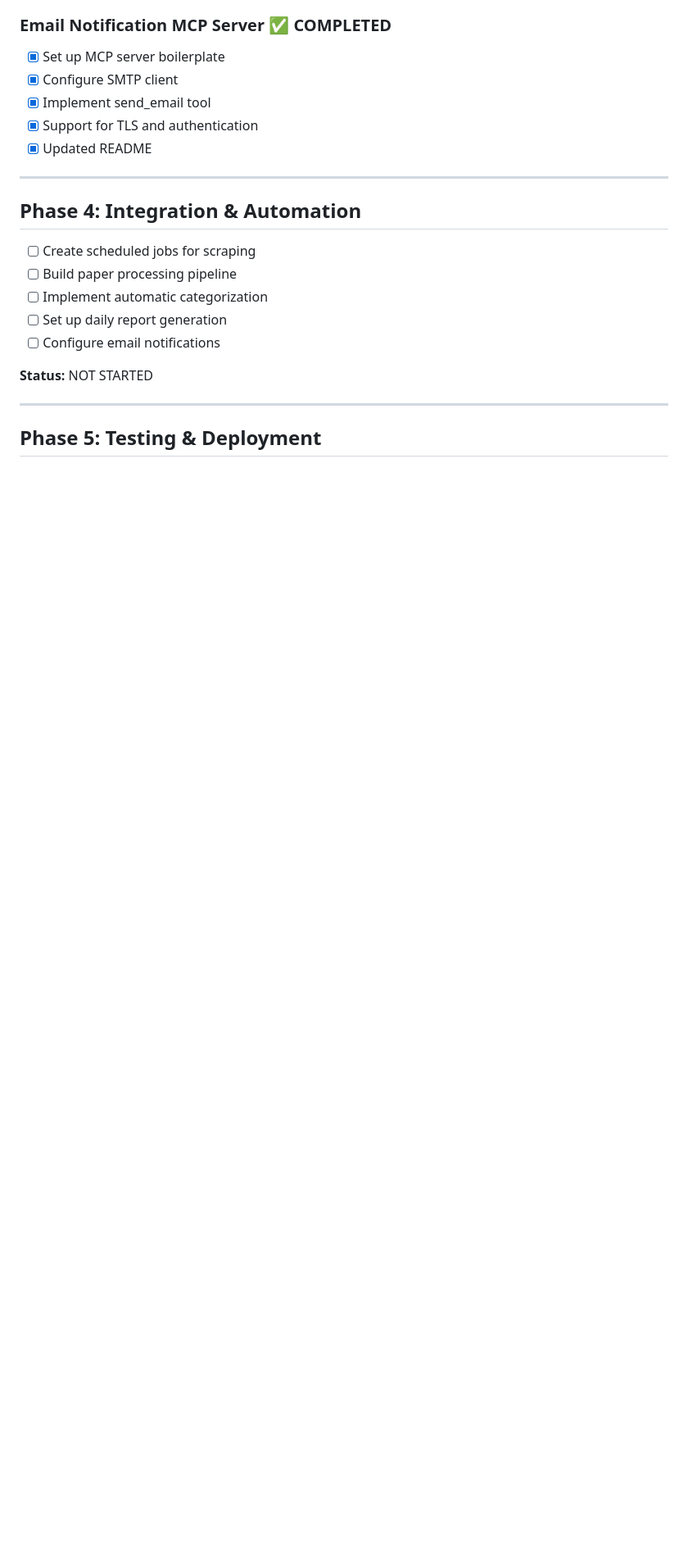
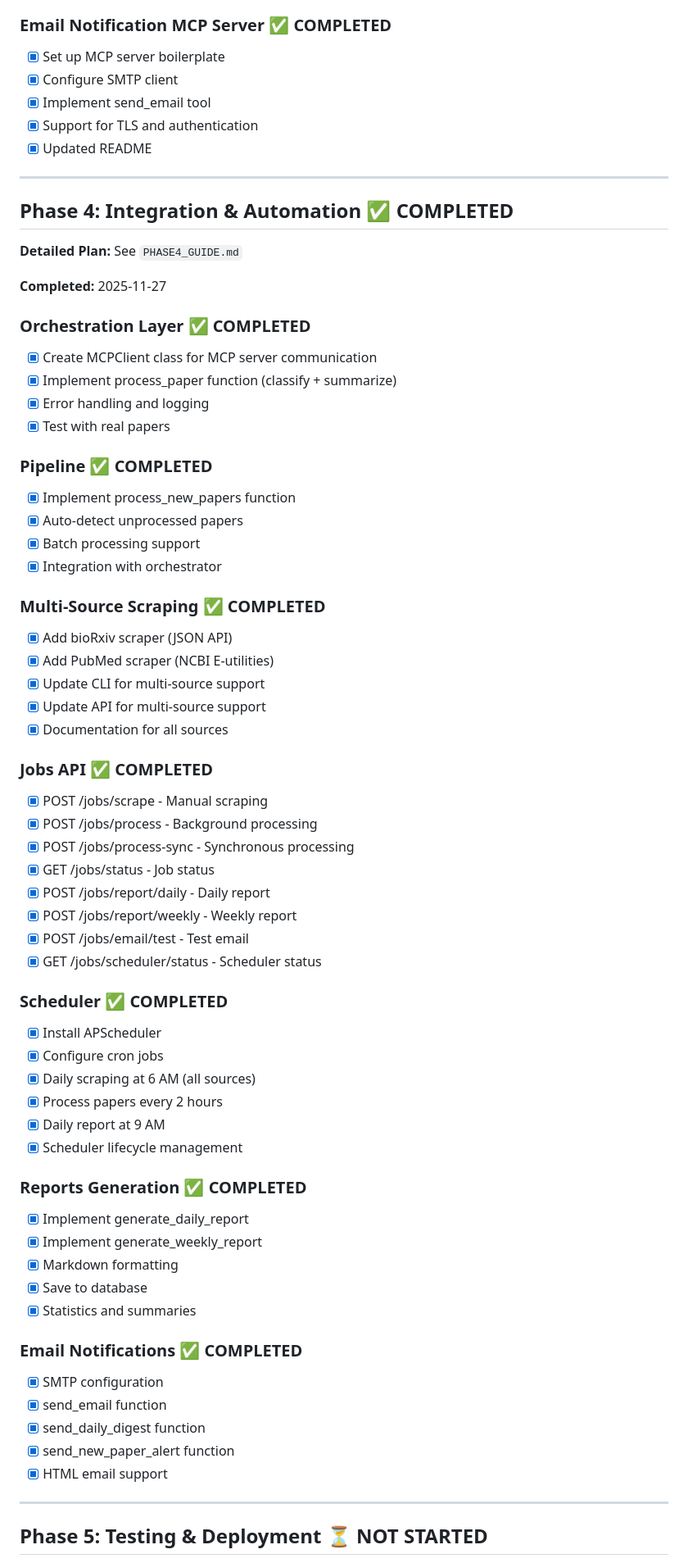
Before and after one commit to dhoanghiep/paper-search, a Markdown page: PROGRESS.md, the part around one of its changes. Shown at 82% size. GitHub-like rendering; blank space fills up the shorter version.

```diff
--- a/PROGRESS.md
+++ b/PROGRESS.md
@@ -127,17 +127,64 @@
 
 ---
 
-## Phase 4: Integration & Automation
+## Phase 4: Integration & Automation ✅ COMPLETED
 
-- [ ] Create scheduled jobs for scraping
-- [ ] Build paper processing pipeline
-- [ ] Implement automatic categorization
-- [ ] Set up daily report generation
-- [ ] Configure email notifications
+**Detailed Plan:** See `PHASE4_GUIDE.md`
 
-**Status:** NOT STARTED
+**Completed:** 2025-11-27
+
+### Orchestration Layer ✅ COMPLETED
+- [x] Create MCPClient class for MCP server communication
+- [x] Implement process_paper function (classify + summarize)
+- [x] Error handling and logging
+- [x] Test with real papers
+
+### Pipeline ✅ COMPLETED
+- [x] Implement process_new_papers function
+- [x] Auto-detect unprocessed papers
+- [x] Batch processing support
+- [x] Integration with orchestrator
+
+### Multi-Source Scraping ✅ COMPLETED
+- [x] Add bioRxiv scraper (JSON API)
+- [x] Add PubMed scraper (NCBI E-utilities)
+- [x] Update CLI for multi-source support
+- [x] Update API for multi-source support
+- [x] Documentation for all sources
+
+### Jobs API ✅ COMPLETED
+- [x] POST /jobs/scrape - Manual scraping
+- [x] POST /jobs/process - Background processing
+- [x] POST /jobs/process-sync - Synchronous processing
+- [x] GET /jobs/status - Job status
+- [x] POST /jobs/report/daily - Daily report
+- [x] POST /jobs/report/weekly - Weekly report
+- [x] POST /jobs/email/test - Test email
+- [x] GET /jobs/scheduler/status - Scheduler status
+
+### Scheduler ✅ COMPLETED
+- [x] Install APScheduler
+- [x] Configure cron jobs
+- [x] Daily scraping at 6 AM (all sources)
+- [x] Process papers every 2 hours
+- [x] Daily report at 9 AM
+- [x] Scheduler lifecycle management
+
+### Reports Generation ✅ COMPLETED
+- [x] Implement generate_daily_report
+- [x] Implement generate_weekly_report
+- [x] Markdown formatting
+- [x] Save to database
+- [x] Statistics and summaries
+
+### Email Notifications ✅ COMPLETED
+- [x] SMTP configuration
+- [x] send_email function
+- [x] send_daily_digest function
+- [x] send_new_paper_alert function
+- [x] HTML email support
 
 ---
 
-## Phase 5: Testing & Deployment
+## Phase 5: Testing & Deployment ⏳ NOT STARTED
 
```
Also changed, not shown: other parts of PROGRESS.md (+55 -9 lines).
